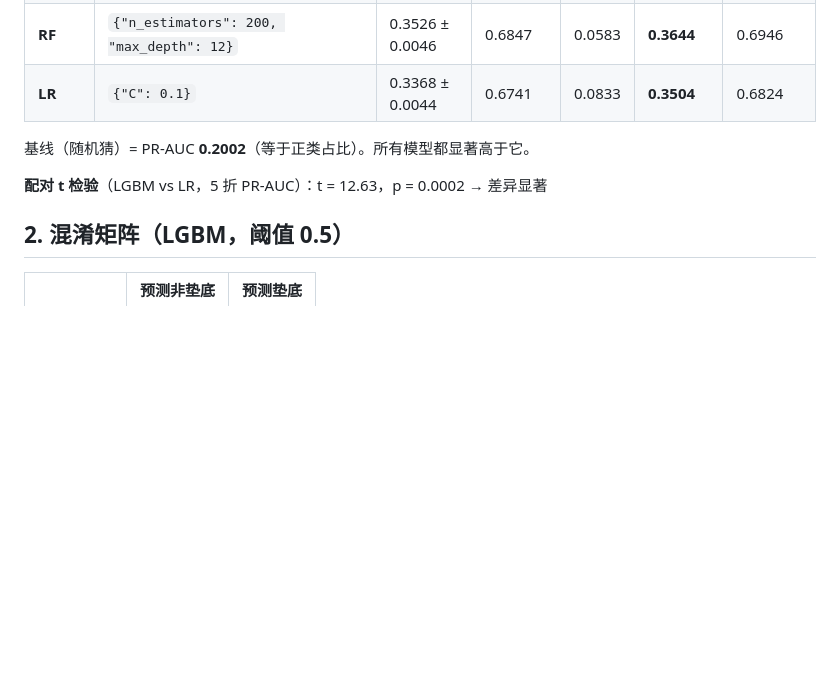
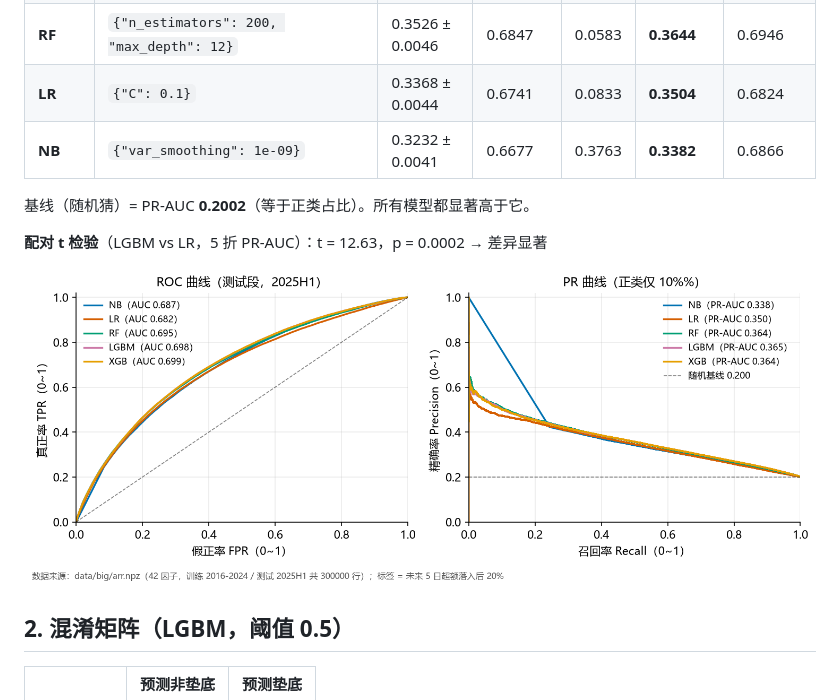
Before and after one commit to lvdousha26/datamining-assignment-2026-fall, a Markdown page: reports/cls_bottom.md, the part around one of its changes. Drawn GitHub-style; pictures changed too: reports/cls_roc_pr.png (added); blank space fills up the shorter version.

```diff
--- a/reports/cls_bottom.md
+++ b/reports/cls_bottom.md
@@ -13,10 +13,13 @@
 | **XGB** | `{"n_estimators": 300, "learning_rate": 0.05, "max_depth": 6}` | 0.3524 ± 0.0042 | 0.6876 | 0.0823 | **0.3645** | 0.6986 |
 | **RF** | `{"n_estimators": 200, "max_depth": 12}` | 0.3526 ± 0.0046 | 0.6847 | 0.0583 | **0.3644** | 0.6946 |
 | **LR** | `{"C": 0.1}` | 0.3368 ± 0.0044 | 0.6741 | 0.0833 | **0.3504** | 0.6824 |
+| **NB** | `{"var_smoothing": 1e-09}` | 0.3232 ± 0.0041 | 0.6677 | 0.3763 | **0.3382** | 0.6866 |
 
 基线（随机猜）= PR-AUC **0.2002**（等于正类占比）。所有模型都显著高于它。
 
 **配对 t 检验**（LGBM vs LR，5 折 PR-AUC）：t = 12.63，p = 0.0002 → 差异显著
+
+![ROC 与 PR 曲线](cls_roc_pr.png)
 
 ## 2. 混淆矩阵（LGBM，阈值 0.5）
 
```
Also changed, not shown: other parts of reports/cls_bottom.md (+1 -1 lines), reports/cluster_trio.md (+21 -6 lines), reports/governance_ab.md (added, +73 -0 lines), 6 other files.
